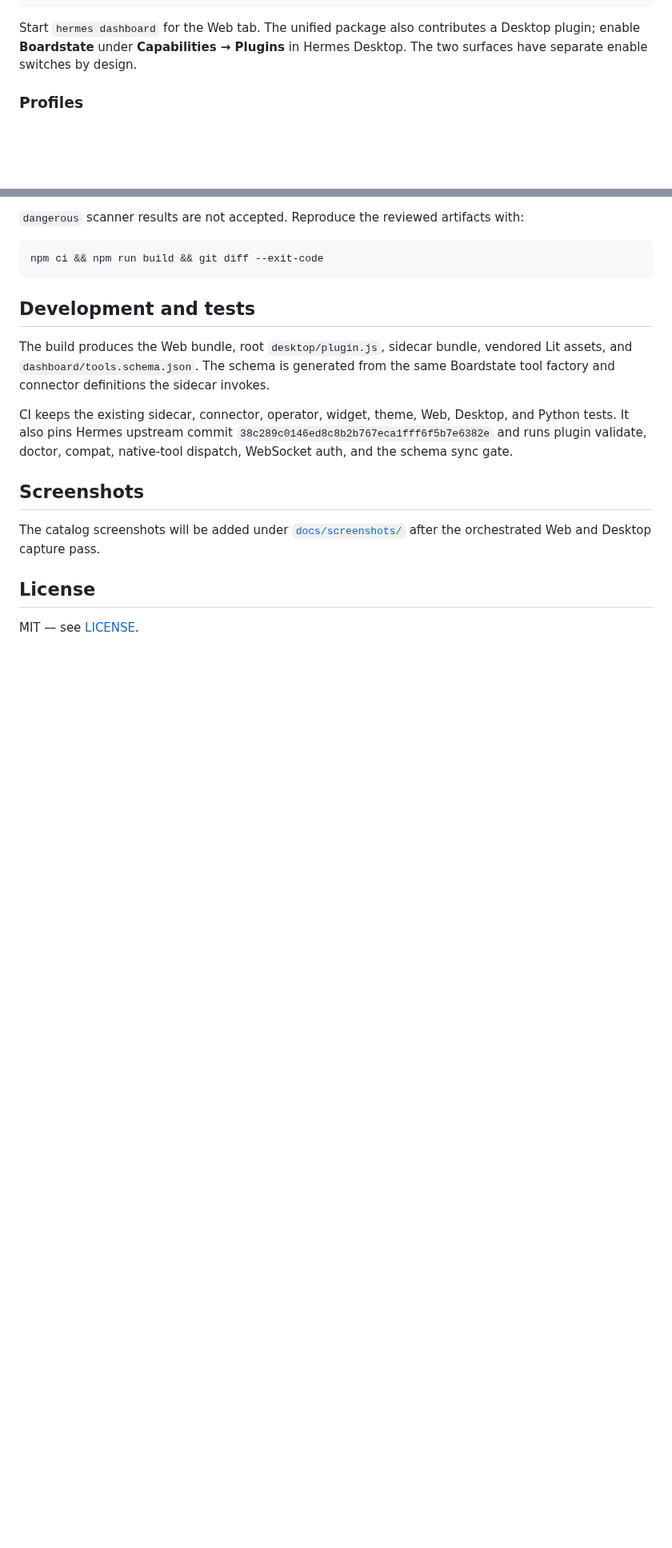
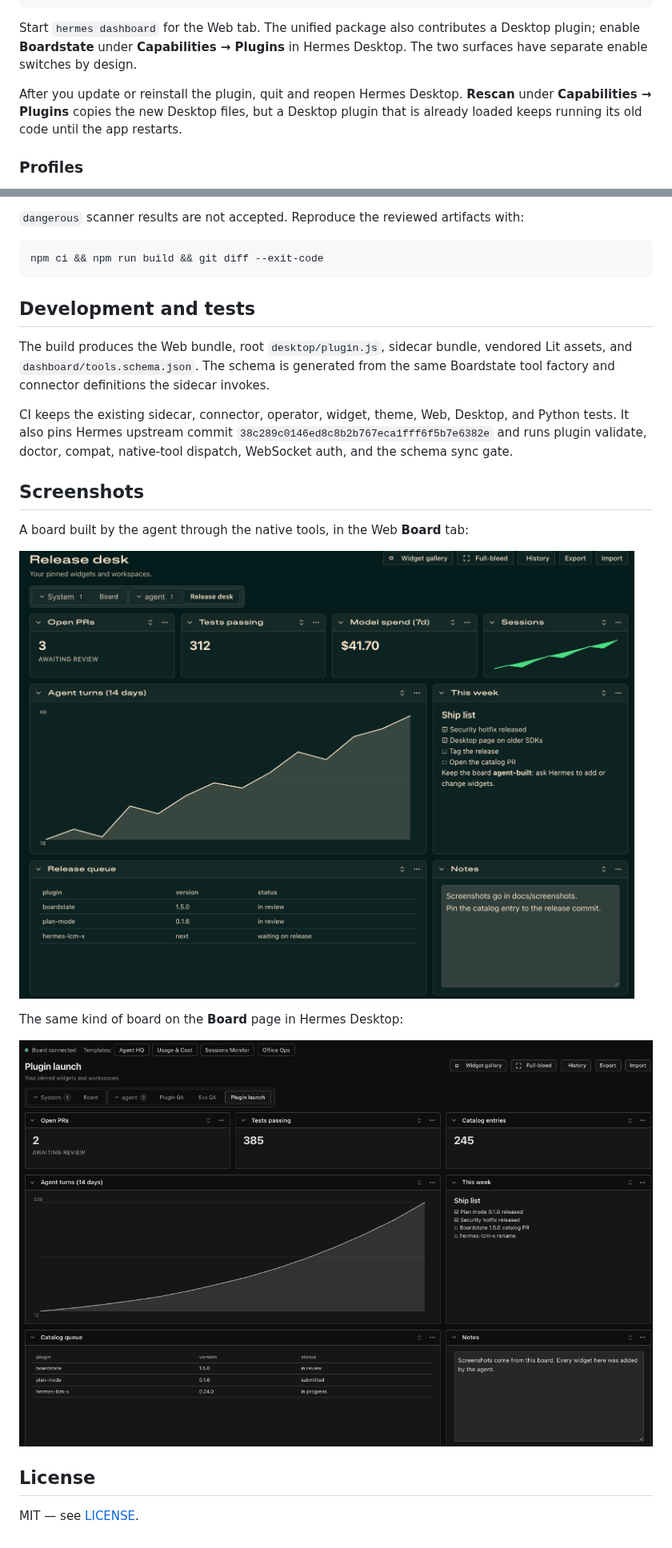
Before and after one commit to 100yenadmin/boardstate-hermes-plugin, a Markdown page: README.md, 2 parts joined by grey strips. Shown at 80% size. Rendered like a GitHub page; pictures changed too: docs/screenshots/desktop-board.png (added), docs/screenshots/web-board.png (added); blank space fills up the shorter version.

Commit message:
docs: add Web and Desktop screenshots; note Desktop relaunch after updates

```diff
--- a/README.md
+++ b/README.md
@@ -35,6 +35,10 @@ hermes plugins enable boardstate
 Start `hermes dashboard` for the Web tab. The unified package also contributes a Desktop
 plugin; enable **Boardstate** under **Capabilities → Plugins** in Hermes Desktop. The two
 surfaces have separate enable switches by design.
+
+After you update or reinstall the plugin, quit and reopen Hermes Desktop. **Rescan** under
+**Capabilities → Plugins** copies the new Desktop files, but a Desktop plugin that is already
+loaded keeps running its old code until the app restarts.
 
 ### Profiles
 
@@ -214,8 +218,13 @@ native-tool dispatch, WebSocket auth, and the schema sync gate.
 
 ## Screenshots
 
-The catalog screenshots will be added under [`docs/screenshots/`](docs/screenshots/) after
-the orchestrated Web and Desktop capture pass.
+A board built by the agent through the native tools, in the Web **Board** tab:
+
+![Boardstate Board tab in the Hermes web dashboard](docs/screenshots/web-board.png)
+
+The same kind of board on the **Board** page in Hermes Desktop:
+
+![Boardstate Board page in Hermes Desktop](docs/screenshots/desktop-board.png)
 
 ## License
 
```
Also changed, not shown: docs/screenshots/README.md (deleted, +0 -7 lines).
